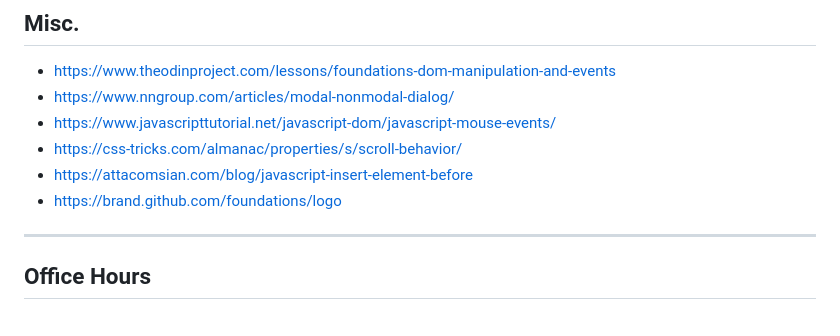
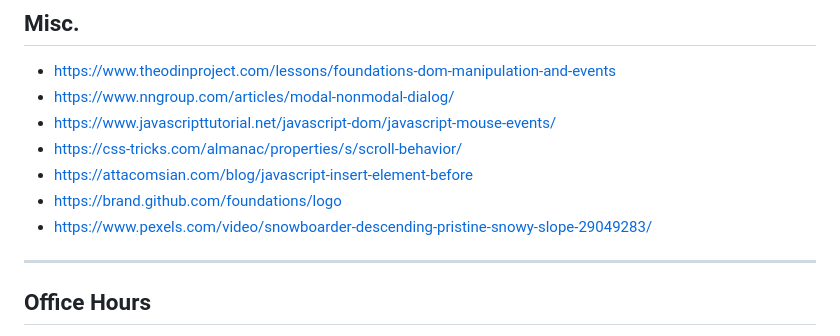
Before and after one commit to Rampiggy/mp1, a Markdown page: src/references.md, the part around the change. Rendered like a GitHub page.

Commit message:
Add pexels snowboarder video to references

```diff
--- a/src/references.md
+++ b/src/references.md
@@ -127,6 +127,7 @@ Below are the references I used to help me complete this project.
 - https://css-tricks.com/almanac/properties/s/scroll-behavior/
 - https://attacomsian.com/blog/javascript-insert-element-before
 - https://brand.github.com/foundations/logo
+- https://www.pexels.com/video/snowboarder-descending-pristine-snowy-slope-29049283/
 
 ---
 
```
